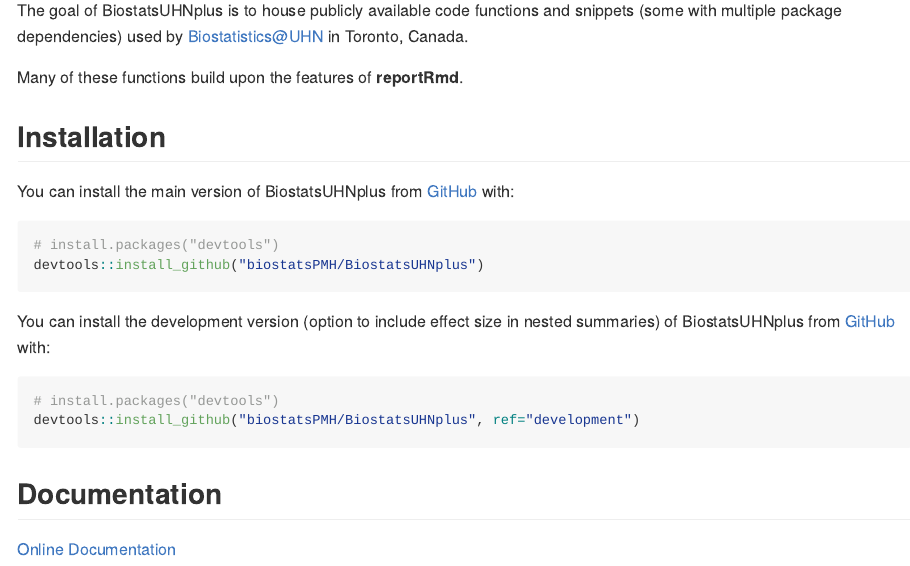
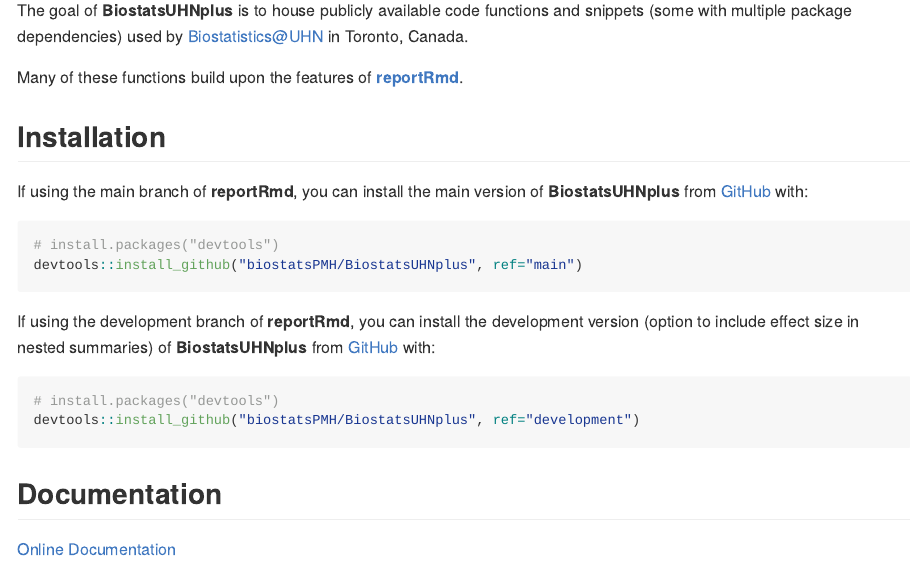
Before and after one commit to biostatsPMH/BiostatsUHNplus, an R Markdown document (README.Rmd): the page in a window 1100 px wide, from 110 px down. The pictures show the output file README.md that the author committed with the source, drawn offline in the style of GitHub; long lines of code are wrapped.

Commit message:
fixed typo

````diff
--- a/README.Rmd
+++ b/README.Rmd
@@ -20,22 +20,22 @@
 
 # BiostatsUHNplus
 
-The goal of BiostatsUHNplus is to house publicly available code functions and snippets (some with multiple package dependencies)
+The goal of **BiostatsUHNplus** is to house publicly available code functions and snippets (some with multiple package dependencies)
 used by [Biostatistics@UHN](https://www.biostatspm.com/) in Toronto, Canada.
 
-Many of these functions build upon the features of **reportRmd**.
+Many of these functions build upon the features of [**reportRmd**](https://github.com/biostatsPMH/reportRmd).
 
 ## Installation
 
-You can install the main version of BiostatsUHNplus from [GitHub](https://github.com/) with:
+If using the main branch of **reportRmd**, you can install the main version of **BiostatsUHNplus** from [GitHub](https://github.com/) with:
 
 
 ``` r
 # install.packages("devtools")
-devtools::install_github("biostatsPMH/BiostatsUHNplus")
+devtools::install_github("biostatsPMH/BiostatsUHNplus", ref="main")
 ```
 
-You can install the development version (option to include effect size in nested summaries) of BiostatsUHNplus from [GitHub](https://github.com/) with:
+If using the development branch of **reportRmd**, you can install the development version (option to include effect size in nested summaries) of **BiostatsUHNplus** from [GitHub](https://github.com/) with:
 
 
 ``` r
````
Also changed, not shown: README.md.
